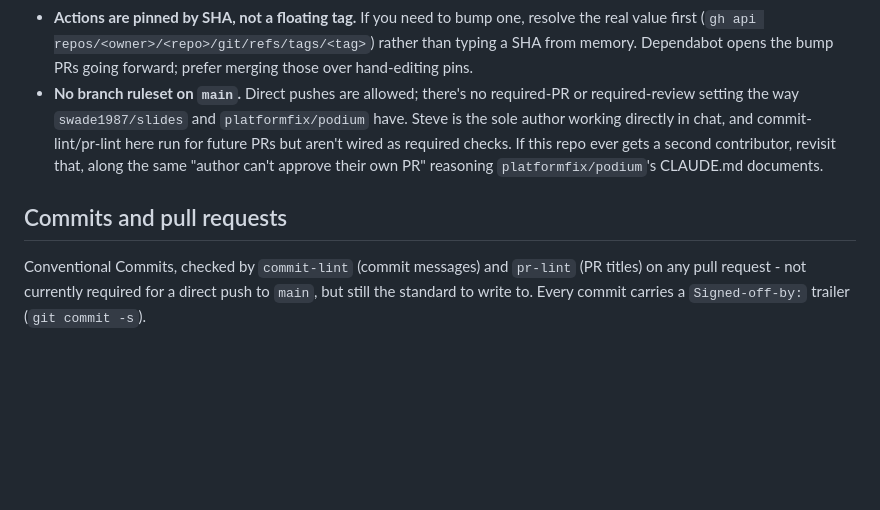
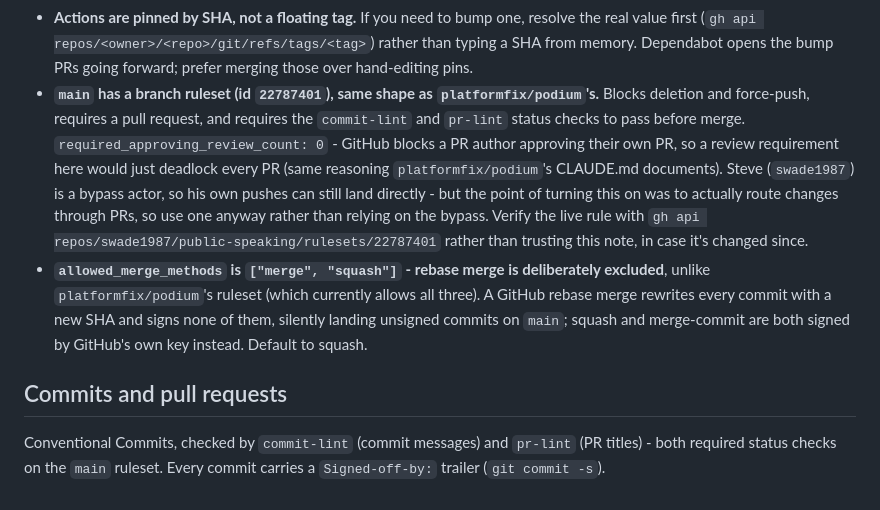
Before and after one commit to swade1987/public-speaking, a Markdown page: CLAUDE.md, the part around the change. GitHub-like rendering; blank space fills up the shorter version.

Commit message:
docs: record the new main branch ruleset in CLAUDE.md (#4)
The "no branch ruleset" note is stale as of Steve turning one on
(2026-09-10, ruleset id 22787401) - same shape as platformfix/podium's,
minus its Docker/Helm-specific required checks. Also documents why
rebase merge is excluded from allowed_merge_methods here, unlike
podium's current ruleset: a GitHub rebase merge signs nothing, and
squash/merge-commit both get GitHub's own signature instead.

Signed-off-by: Steven Wade <steven@stevenwade.co.uk>
Co-authored-by: Claude Sonnet 5 <noreply@anthropic.com>

```diff
--- a/CLAUDE.md
+++ b/CLAUDE.md
@@ -68,17 +68,26 @@ CI credential). In CI these are the `CLOUDFLARE_R2_TOKEN` /
   one, resolve the real value first (`gh api repos/<owner>/<repo>/git/refs/tags/<tag>`)
   rather than typing a SHA from memory. Dependabot opens the bump PRs going
   forward; prefer merging those over hand-editing pins.
-- **No branch ruleset on `main`.** Direct pushes are allowed; there's no
-  required-PR or required-review setting the way `swade1987/slides` and
-  `platformfix/podium` have. Steve is the sole author working directly in
-  chat, and commit-lint/pr-lint here run for future PRs but aren't wired as
-  required checks. If this repo ever gets a second contributor, revisit
-  that, along the same "author can't approve their own PR" reasoning
-  `platformfix/podium`'s CLAUDE.md documents.
+- **`main` has a branch ruleset (id `22787401`), same shape as
+  `platformfix/podium`'s.** Blocks deletion and force-push, requires a pull
+  request, and requires the `commit-lint` and `pr-lint` status checks to
+  pass before merge. `required_approving_review_count: 0` - GitHub blocks a
+  PR author approving their own PR, so a review requirement here would just
+  deadlock every PR (same reasoning `platformfix/podium`'s CLAUDE.md
+  documents). Steve (`swade1987`) is a bypass actor, so his own pushes can
+  still land directly - but the point of turning this on was to actually
+  route changes through PRs, so use one anyway rather than relying on the
+  bypass. Verify the live rule with `gh api repos/swade1987/public-speaking/rulesets/22787401`
+  rather than trusting this note, in case it's changed since.
+- **`allowed_merge_methods` is `["merge", "squash"]` - rebase merge is
+  deliberately excluded**, unlike `platformfix/podium`'s ruleset (which
+  currently allows all three). A GitHub rebase merge rewrites every commit
+  with a new SHA and signs none of them, silently landing unsigned commits
+  on `main`; squash and merge-commit are both signed by GitHub's own key
+  instead. Default to squash.
 
 ## Commits and pull requests
 
 Conventional Commits, checked by `commit-lint` (commit messages) and
-`pr-lint` (PR titles) on any pull request - not currently required for a
-direct push to `main`, but still the standard to write to. Every commit
-carries a `Signed-off-by:` trailer (`git commit -s`).
+`pr-lint` (PR titles) - both required status checks on the `main` ruleset.
+Every commit carries a `Signed-off-by:` trailer (`git commit -s`).
```
